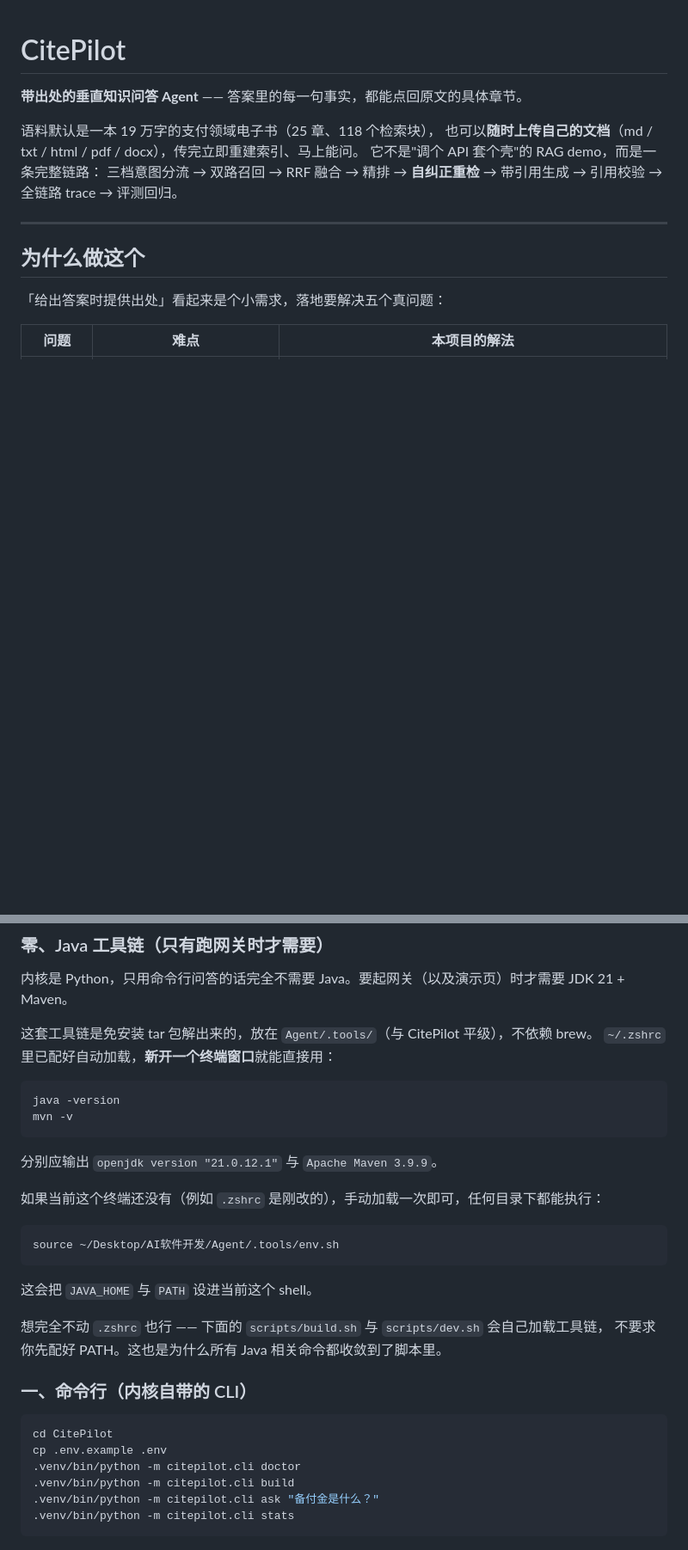
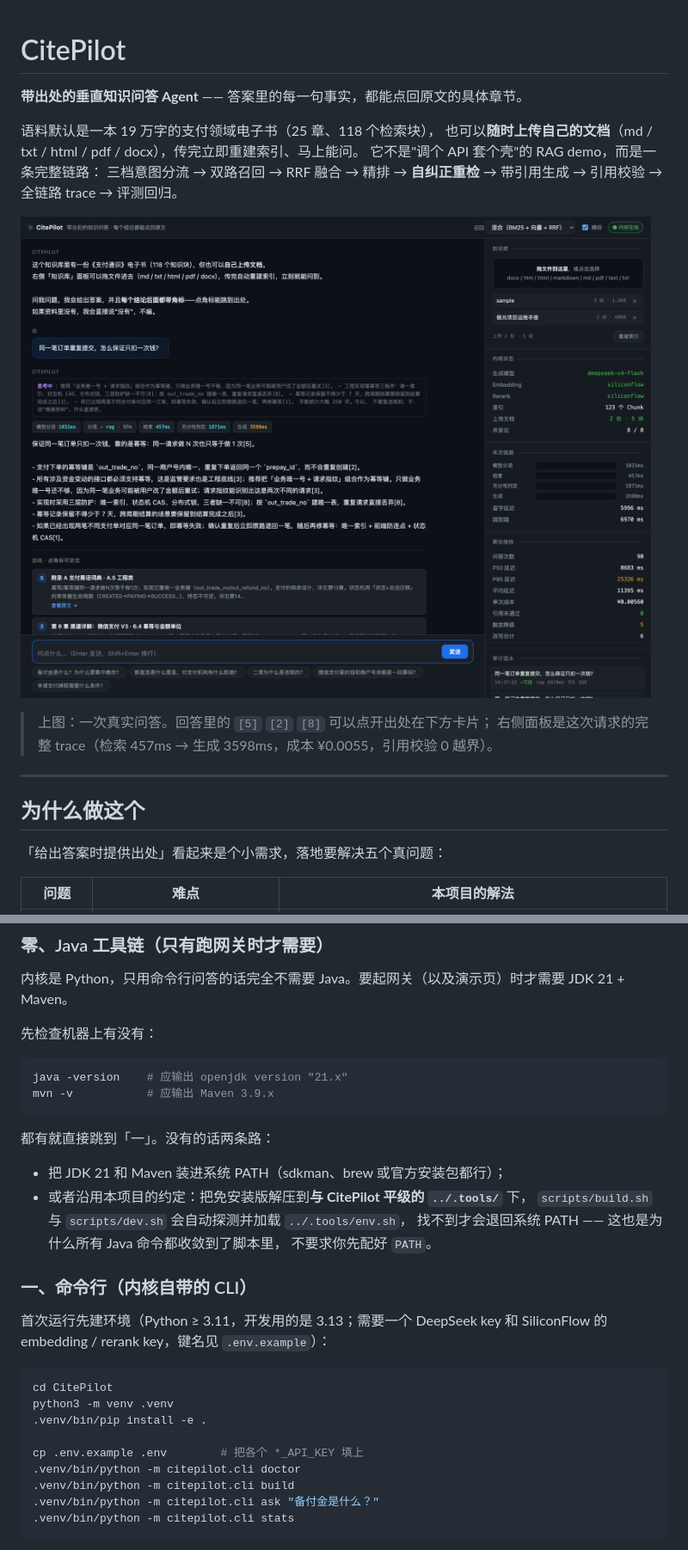
Before and after one commit to xiaozhameng/CitePilot, a Markdown page: README.md, 2 parts joined by grey strips. Shown at 86% size. Drawn GitHub-style; pictures changed too: docs/screenshots/answer.png (added); blank space fills up the shorter version.

Commit message:
docs: 面向 GitHub 读者完善 README + 演示截图 + MIT LICENSE
- README 首屏加真实问答截图（带角标/出处卡片/trace 面板）
- 快速开始改为对外部读者通用的写法：补首次安装步骤，
  Java 工具链说明不再依赖作者机器的 ~/.zshrc 配置
- 加 MIT LICENSE

````diff
--- a/README.md
+++ b/README.md
@@ -6,6 +6,11 @@
 也可以**随时上传自己的文档**（md / txt / html / pdf / docx），传完立即重建索引、马上能问。
 它不是"调个 API 套个壳"的 RAG demo，而是一条完整链路：
 三档意图分流 → 双路召回 → RRF 融合 → 精排 → **自纠正重检** → 带引用生成 → 引用校验 → 全链路 trace → 评测回归。
+
+![CitePilot 演示：带角标的回答、可点开的出处卡片、右侧全链路 trace](docs/screenshots/answer.png)
+
+> 上图：一次真实问答。回答里的 `[5]` `[2]` `[8]` 可以点开出处在下方卡片；
+> 右侧面板是这次请求的完整 trace（检索 457ms → 生成 3598ms，成本 ¥0.0055，引用校验 0 越界）。
 
 ---
 
@@ -283,32 +288,32 @@ Python 的引用赋值本身是原子的，所以在途请求要么完整地用
 
 内核是 Python，只用命令行问答的话完全不需要 Java。要起网关（以及演示页）时才需要 JDK 21 + Maven。
 
-这套工具链是免安装 tar 包解出来的，放在 `Agent/.tools/`（与 CitePilot 平级），不依赖 brew。
-`~/.zshrc` 里已配好自动加载，**新开一个终端窗口**就能直接用：
+先检查机器上有没有：
 
 ```bash
-java -version
-mvn -v
+java -version    # 应输出 openjdk version "21.x"
+mvn -v           # 应输出 Maven 3.9.x
 ```
 
-分别应输出 `openjdk version "21.0.12.1"` 与 `Apache Maven 3.9.9`。
+都有就直接跳到「一」。没有的话两条路：
 
-如果当前这个终端还没有（例如 `.zshrc` 是刚改的），手动加载一次即可，任何目录下都能执行：
-
-```bash
-source ~/Desktop/AI软件开发/Agent/.tools/env.sh
-```
-
-这会把 `JAVA_HOME` 与 `PATH` 设进当前这个 shell。
-
-想完全不动 `.zshrc` 也行 —— 下面的 `scripts/build.sh` 与 `scripts/dev.sh` 会自己加载工具链，
-不要求你先配好 PATH。这也是为什么所有 Java 相关命令都收敛到了脚本里。
+- 把 JDK 21 和 Maven 装进系统 PATH（sdkman、brew 或官方安装包都行）；
+- 或者沿用本项目的约定：把免安装版解压到**与 CitePilot 平级的 `../.tools/`** 下，
+  `scripts/build.sh` 与 `scripts/dev.sh` 会自动探测并加载 `../.tools/env.sh`，
+  找不到才会退回系统 PATH —— 这也是为什么所有 Java 命令都收敛到了脚本里，
+  不要求你先配好 `PATH`。
 
 ### 一、命令行（内核自带的 CLI）
 
+首次运行先建环境（Python ≥ 3.11，开发用的是 3.13；需要一个 DeepSeek key 和
+SiliconFlow 的 embedding / rerank key，键名见 `.env.example`）：
+
 ```bash
 cd CitePilot
-cp .env.example .env
+python3 -m venv .venv
+.venv/bin/pip install -e .
+
+cp .env.example .env        # 把各个 *_API_KEY 填上
 .venv/bin/python -m citepilot.cli doctor
 .venv/bin/python -m citepilot.cli build
 .venv/bin/python -m citepilot.cli ask "备付金是什么？"
````
Also changed, not shown: 1 other file.
